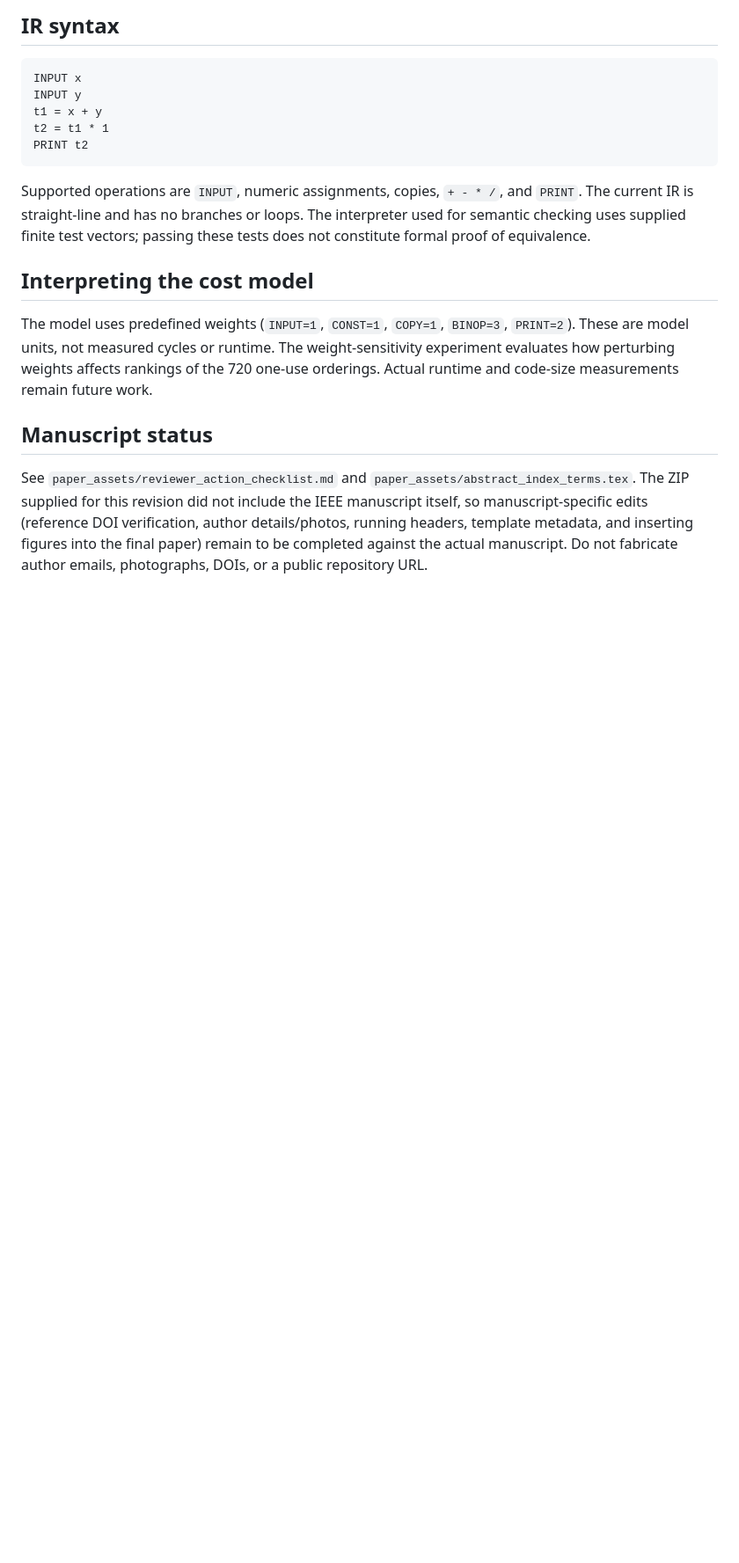
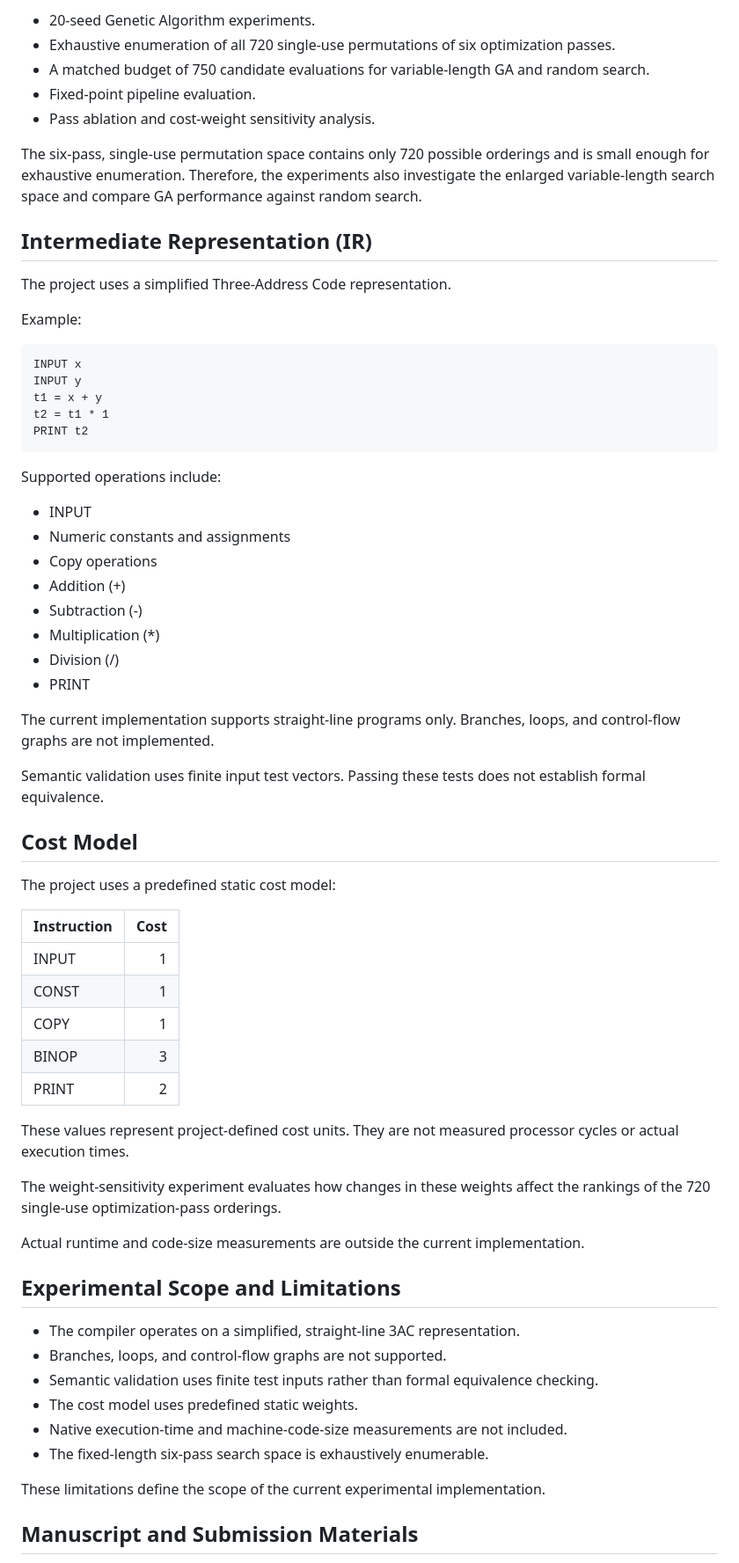
Before and after one commit to abhishek0100-kr/Compiler_GA_Optimizer, a Markdown page: README.md, the part around one of its changes. Shown at 88% size. Drawn GitHub-style; blank space fills up the shorter version.

````diff
--- a/README.md
+++ b/README.md
@@ -54,5 +138,18 @@ The experiment script uses 20 seeds and matched budgets of 750 candidate evaluat
 
-## IR syntax
+- 20-seed Genetic Algorithm experiments.
+- Exhaustive enumeration of all 720 single-use permutations of six optimization passes.
+- A matched budget of 750 candidate evaluations for variable-length GA and random search.
+- Fixed-point pipeline evaluation.
+- Pass ablation and cost-weight sensitivity analysis.
+
+The six-pass, single-use permutation space contains only 720 possible orderings and is small enough for exhaustive enumeration. Therefore, the experiments also investigate the enlarged variable-length search space and compare GA performance against random search.
+
+## Intermediate Representation (IR)
+
+The project uses a simplified Three-Address Code representation.
+
+Example:
+
 ```text
 INPUT x
 INPUT y
@@ -60,10 +157,50 @@ t1 = x + y
 t2 = t1 * 1
 PRINT t2
 ```
-Supported operations are `INPUT`, numeric assignments, copies, `+ - * /`, and `PRINT`. The current IR is straight-line and has no branches or loops. The interpreter used for semantic checking uses supplied finite test vectors; passing these tests does not constitute formal proof of equivalence.
 
-## Interpreting the cost model
-The model uses predefined weights (`INPUT=1`, `CONST=1`, `COPY=1`, `BINOP=3`, `PRINT=2`). These are model units, not measured cycles or runtime. The weight-sensitivity experiment evaluates how perturbing weights affects rankings of the 720 one-use orderings. Actual runtime and code-size measurements remain future work.
+Supported operations include:
 
-## Manuscript status
-See `paper_assets/reviewer_action_checklist.md` and `paper_assets/abstract_index_terms.tex`. The ZIP supplied for this revision did not include the IEEE manuscript itself, so manuscript-specific edits (reference DOI verification, author details/photos, running headers, template metadata, and inserting figures into the final paper) remain to be completed against the actual manuscript. Do not fabricate author emails, photographs, DOIs, or a public repository URL.
+- INPUT
+- Numeric constants and assignments
+- Copy operations
+- Addition (+)
+- Subtraction (-)
+- Multiplication (*)
+- Division (/)
+- PRINT
+
+The current implementation supports straight-line programs only. Branches, loops, and control-flow graphs are not implemented.
+
+Semantic validation uses finite input test vectors. Passing these tests does not establish formal equivalence.
+
+## Cost Model
+
+The project uses a predefined static cost model:
+
+| Instruction | Cost |
+|---|---:|
+| INPUT | 1 |
+| CONST | 1 |
+| COPY | 1 |
+| BINOP | 3 |
+| PRINT | 2 |
+
+These values represent project-defined cost units. They are not measured processor cycles or actual execution times.
+
+The weight-sensitivity experiment evaluates how changes in these weights affect the rankings of the 720 single-use optimization-pass orderings.
+
+Actual runtime and code-size measurements are outside the current implementation.
+
+## Experimental Scope and Limitations
+
+- The compiler operates on a simplified, straight-line 3AC representation.
+- Branches, loops, and control-flow graphs are not supported.
+- Semantic validation uses finite test inputs rather than formal equivalence checking.
+- The cost model uses predefined static weights.
+- Native execution-time and machine-code-size measurements are not included.
+- The fixed-length six-pass search space is exhaustively enumerable.
+
+These limitations define the scope of the current experimental implementation.
+
+## Manuscript and Submission Materials
+
````
Also changed, not shown: other parts of README.md (+119 -28 lines).
